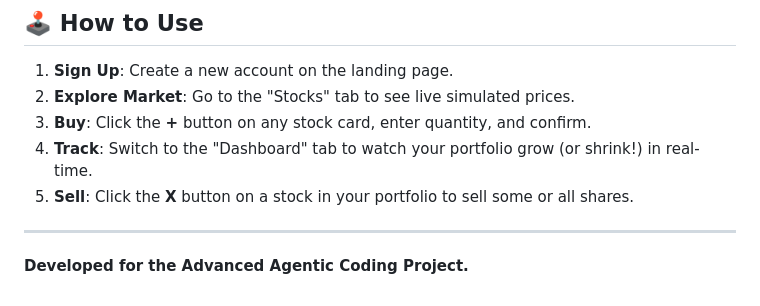
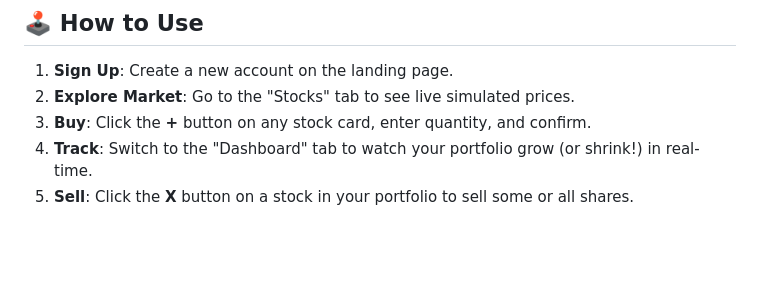
Before and after one commit to patilvinay1131/stock_broker, a Markdown page: README.md, the part around the change. Rendered like a GitHub page; blank space fills up the shorter version.

```diff
--- a/README.md
+++ b/README.md
@@ -84,7 +84,3 @@ CUPI/
 3.  **Buy**: Click the **+** button on any stock card, enter quantity, and confirm.
 4.  **Track**: Switch to the "Dashboard" tab to watch your portfolio grow (or shrink!) in real-time.
 5.  **Sell**: Click the **X** button on a stock in your portfolio to sell some or all shares.
-
----
-
-**Developed for the Advanced Agentic Coding Project.**
```
